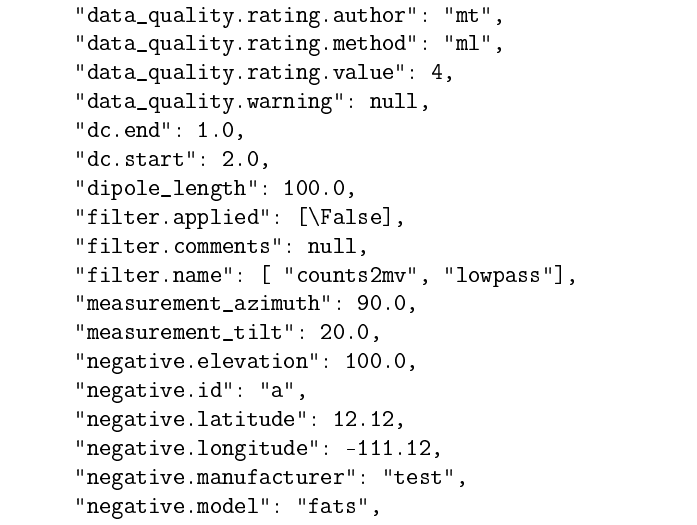
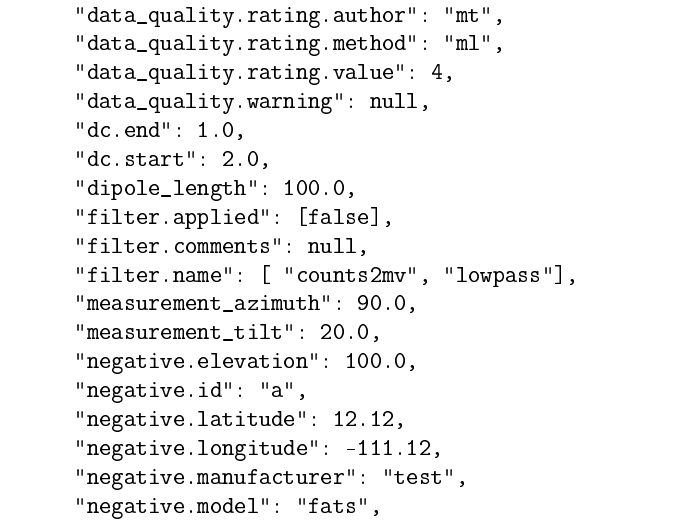
Before and after one commit to kujaku11/MTarchive, a LaTeX document (docs/mt_metadata_guide.tex): part of page 31 of 45, cut so that both start at the same text. The pictures show the PDF file docs/mt_metadata_guide.pdf that the author committed with the source.

```diff
--- a/docs/mt_metadata_guide.tex
+++ b/docs/mt_metadata_guide.tex
@@ -665,7 +665,7 @@
     "dc.end": 1.0,
     "dc.start": 2.0,
     "dipole_length": 100.0,
-    "filter.applied": [\False],
+    "filter.applied": [false],
     "filter.comments": null,
     "filter.name": [ "counts2mv", "lowpass"],
     "measurement_azimuth": 90.0,
```
Also changed, not shown: docs/mt_metadata_guide.pdf, 1 other file.
